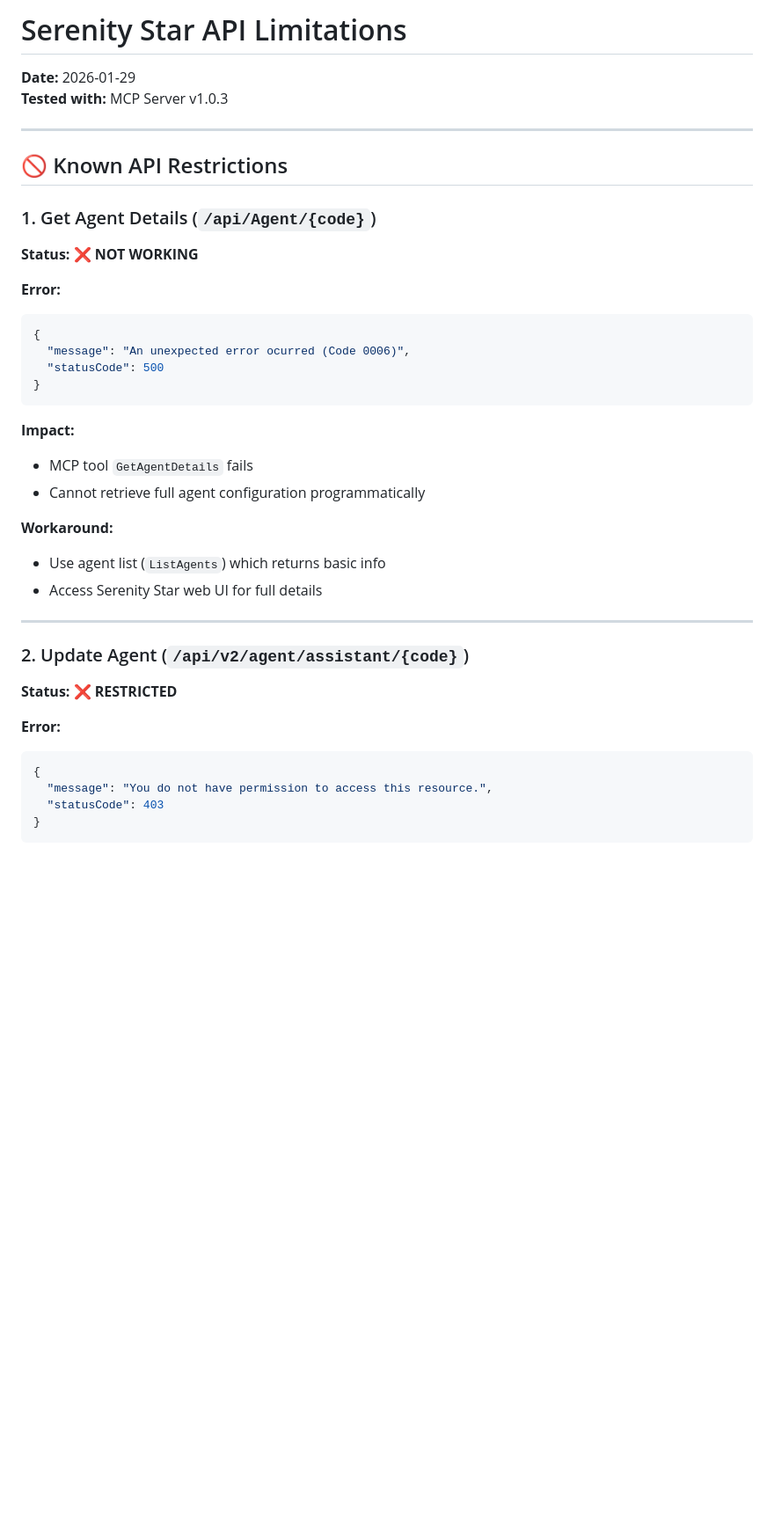
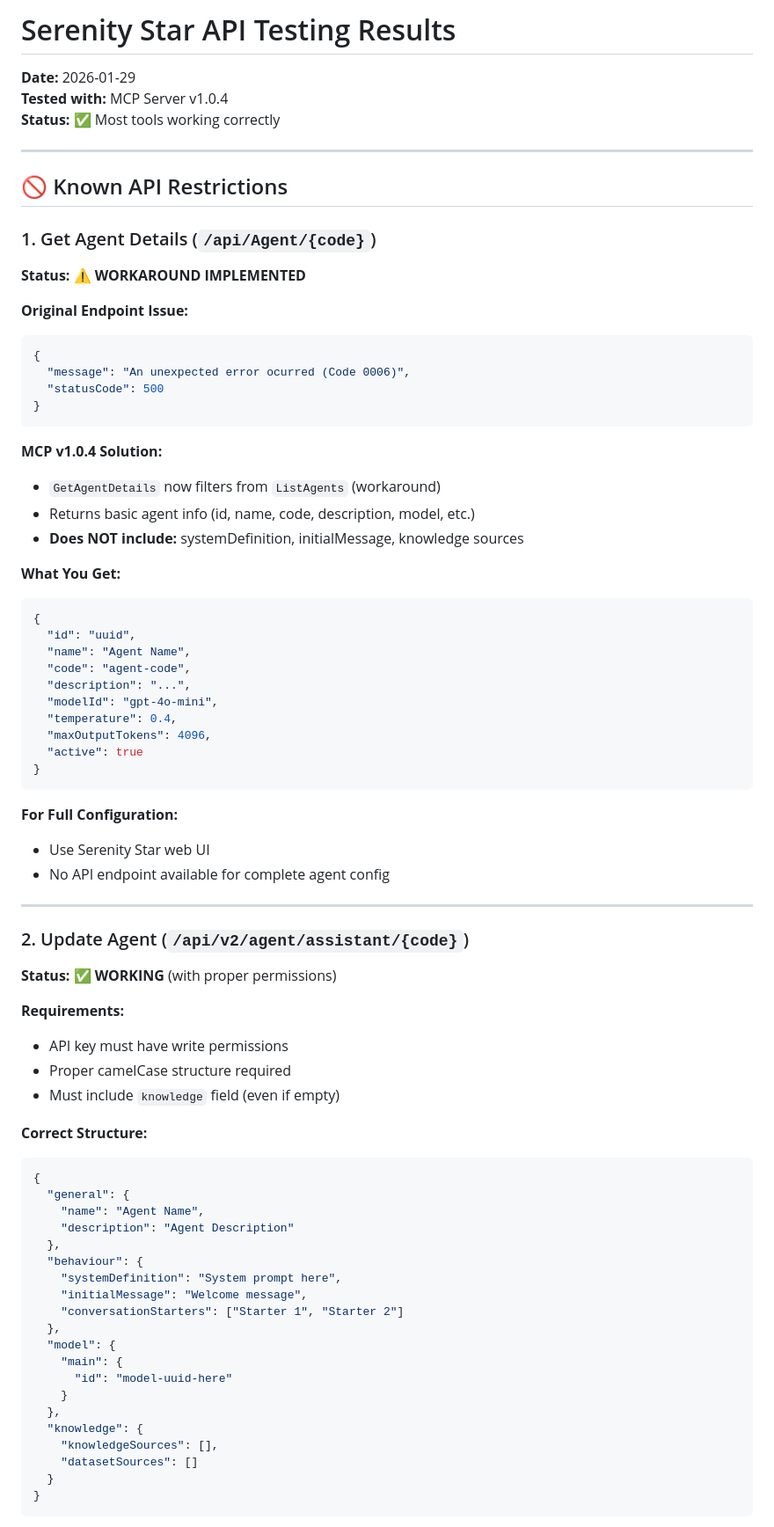
Before and after one commit to lharillo/serenity-mcp, a Markdown page: API_LIMITATIONS.md, the part around one of its changes. Shown at 88% size. Rendered like a GitHub page; blank space fills up the shorter version.

````diff
--- a/API_LIMITATIONS.md
+++ b/API_LIMITATIONS.md
@@ -1,7 +1,8 @@
-# Serenity Star API Limitations
+# Serenity Star API Testing Results
 
 **Date:** 2026-01-29
-**Tested with:** MCP Server v1.0.3
+**Tested with:** MCP Server v1.0.4
+**Status:** ✅ Most tools working correctly
 
 ---
 
@@ -9,9 +10,9 @@
 
 ### 1. Get Agent Details (`/api/Agent/{code}`)
 
-**Status:** ❌ **NOT WORKING**
+**Status:** ⚠️ **WORKAROUND IMPLEMENTED**
 
-**Error:**
+**Original Endpoint Issue:**
 ```json
 {
   "message": "An unexpected error ocurred (Code 0006)",
@@ -19,25 +20,61 @@
 }
 ```
 
-**Impact:**
-- MCP tool `GetAgentDetails` fails
-- Cannot retrieve full agent configuration programmatically
+**MCP v1.0.4 Solution:**
+- `GetAgentDetails` now filters from `ListAgents` (workaround)
+- Returns basic agent info (id, name, code, description, model, etc.)
+- **Does NOT include:** systemDefinition, initialMessage, knowledge sources
 
-**Workaround:**
-- Use agent list (`ListAgents`) which returns basic info
-- Access Serenity Star web UI for full details
+**What You Get:**
+```json
+{
+  "id": "uuid",
+  "name": "Agent Name",
+  "code": "agent-code",
+  "description": "...",
+  "modelId": "gpt-4o-mini",
+  "temperature": 0.4,
+  "maxOutputTokens": 4096,
+  "active": true
+}
+```
+
+**For Full Configuration:**
+- Use Serenity Star web UI
+- No API endpoint available for complete agent config
 
 ---
 
 ### 2. Update Agent (`/api/v2/agent/assistant/{code}`)
 
-**Status:** ❌ **RESTRICTED**
+**Status:** ✅ **WORKING** (with proper permissions)
 
-**Error:**
+**Requirements:**
+- API key must have write permissions
+- Proper camelCase structure required
+- Must include `knowledge` field (even if empty)
+
+**Correct Structure:**
 ```json
 {
-  "message": "You do not have permission to access this resource.",
-  "statusCode": 403
+  "general": {
+    "name": "Agent Name",
+    "description": "Agent Description"
+  },
+  "behaviour": {
+    "systemDefinition": "System prompt here",
+    "initialMessage": "Welcome message",
+    "conversationStarters": ["Starter 1", "Starter 2"]
+  },
+  "model": {
+    "main": {
+      "id": "model-uuid-here"
+    }
+  },
+  "knowledge": {
+    "knowledgeSources": [],
+    "datasetSources": []
+  }
 }
 ```
 
````
Also changed, not shown: other parts of API_LIMITATIONS.md (+14 -20 lines), CHANGELOG.md (+29 -0 lines), README.md (+8 -7 lines).
